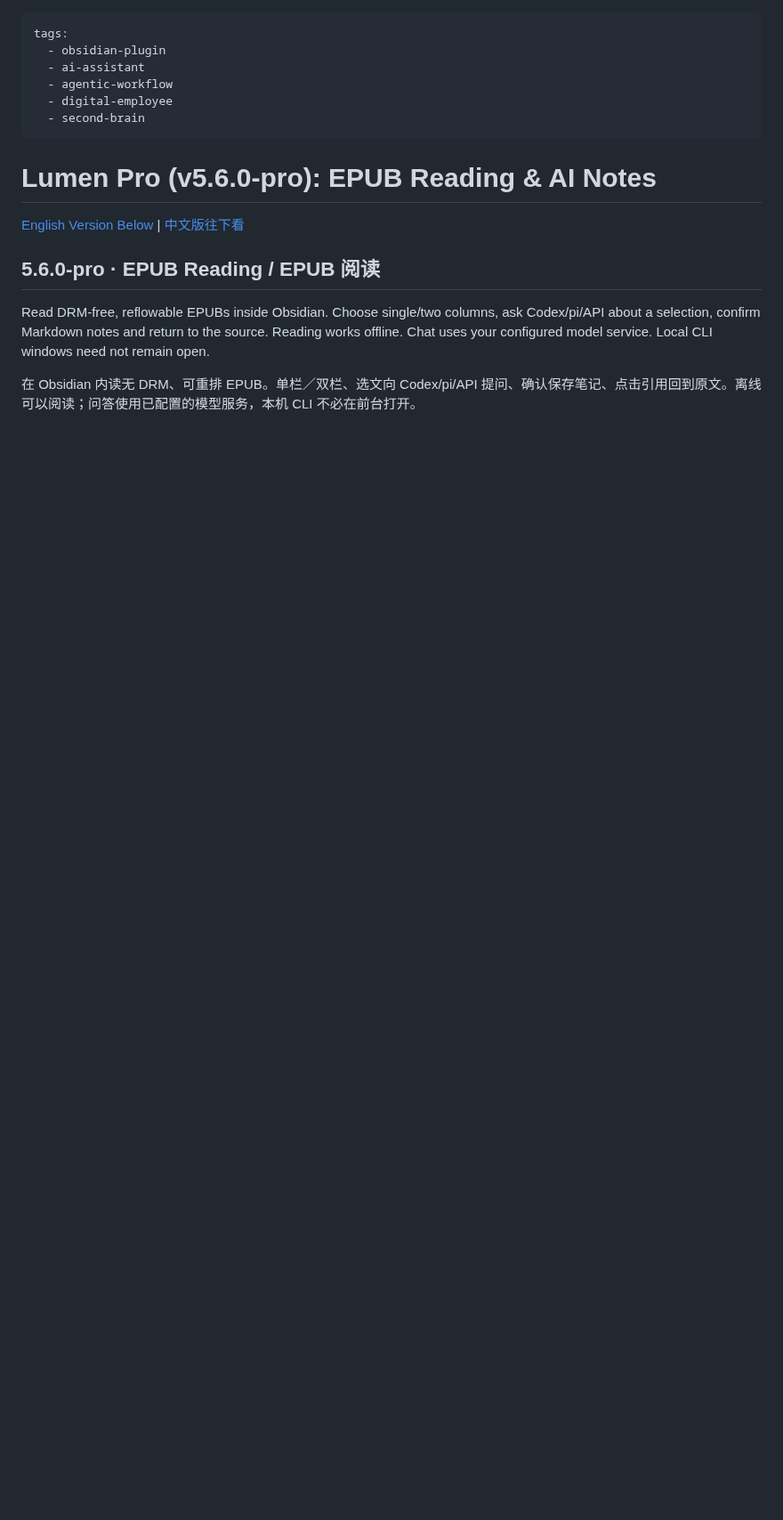
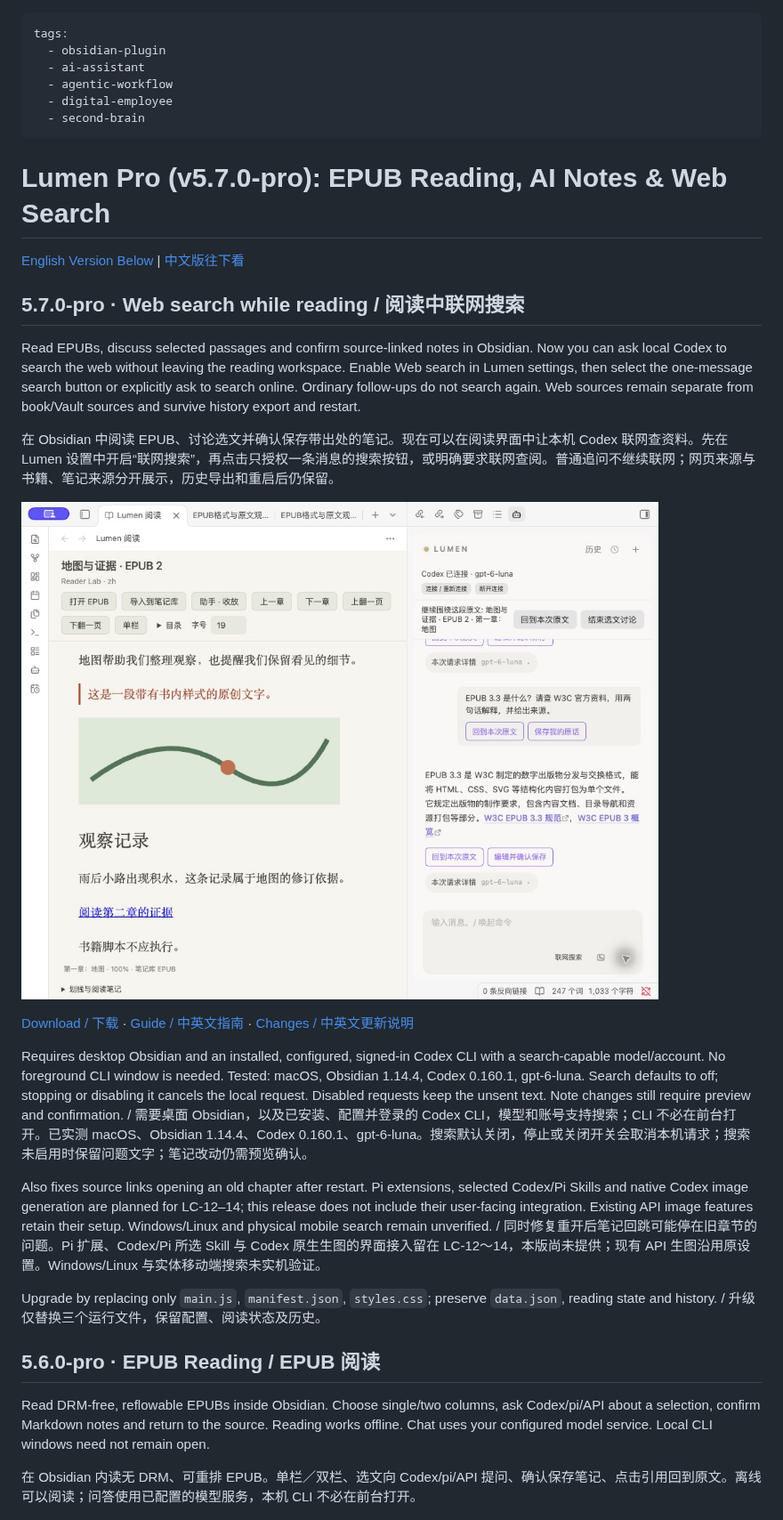
Before and after one commit to leoyang1984/lumen-public, a Markdown page: README.md, the part around the change. Shown at 89% size. Drawn GitHub-style; pictures changed too: docs/images/lc11-web-search.png (added); blank space fills up the shorter version.

Commit message:
release: v5.7.0-pro explicit Codex search while reading

```diff
--- a/README.md
+++ b/README.md
@@ -6,9 +6,25 @@ tags:
   - digital-employee
   - second-brain
 ---
-# Lumen Pro (v5.6.0-pro): EPUB Reading & AI Notes
+# Lumen Pro (v5.7.0-pro): EPUB Reading, AI Notes & Web Search
 
 [English Version Below](#english-version) | [中文版往下看](#中文版)
+
+## 5.7.0-pro · Web search while reading / 阅读中联网搜索
+
+Read EPUBs, discuss selected passages and confirm source-linked notes in Obsidian. Now you can ask local Codex to search the web without leaving the reading workspace. Enable Web search in Lumen settings, then select the one-message search button or explicitly ask to search online. Ordinary follow-ups do not search again. Web sources remain separate from book/Vault sources and survive history export and restart.
+
+在 Obsidian 中阅读 EPUB、讨论选文并确认保存带出处的笔记。现在可以在阅读界面中让本机 Codex 联网查资料。先在 Lumen 设置中开启“联网搜索”，再点击只授权一条消息的搜索按钮，或明确要求联网查阅。普通追问不继续联网；网页来源与书籍、笔记来源分开展示，历史导出和重启后仍保留。
+
+![Web search in the reading workspace / 阅读界面中的联网搜索](docs/images/lc11-web-search.png)
+
+[Download / 下载](https://github.com/leoyang1984/lumen-public/releases/tag/v5.7.0-pro) · [Guide / 中英文指南](docs/READING_GUIDE.md) · [Changes / 中英文更新说明](docs/RELEASE_NOTES_5.7.0-pro.md)
+
+Requires desktop Obsidian and an installed, configured, signed-in Codex CLI with a search-capable model/account. No foreground CLI window is needed. Tested: macOS, Obsidian 1.14.4, Codex 0.160.1, gpt-6-luna. Search defaults to off; stopping or disabling it cancels the local request. Disabled requests keep the unsent text. Note changes still require preview and confirmation. / 需要桌面 Obsidian，以及已安装、配置并登录的 Codex CLI，模型和账号支持搜索；CLI 不必在前台打开。已实测 macOS、Obsidian 1.14.4、Codex 0.160.1、gpt-6-luna。搜索默认关闭，停止或关闭开关会取消本机请求；搜索未启用时保留问题文字；笔记改动仍需预览确认。
+
+Also fixes source links opening an old chapter after restart. Pi extensions, selected Codex/Pi Skills and native Codex image generation are planned for LC-12–14; this release does not include their user-facing integration. Existing API image features retain their setup. Windows/Linux and physical mobile search remain unverified. / 同时修复重开后笔记回跳可能停在旧章节的问题。Pi 扩展、Codex/Pi 所选 Skill 与 Codex 原生生图的界面接入留在 LC-12～14，本版尚未提供；现有 API 生图沿用原设置。Windows/Linux 与实体移动端搜索未实机验证。
+
+Upgrade by replacing only `main.js`, `manifest.json`, `styles.css`; preserve `data.json`, reading state and history. / 升级仅替换三个运行文件，保留配置、阅读状态及历史。
 
 ## 5.6.0-pro · EPUB Reading / EPUB 阅读
 
```
Also changed, not shown: docs/READING_GUIDE.md (+20 -2 lines), docs/RELEASE_NOTES_5.7.0-pro.md (added, +37 -0 lines), 2 other files.
